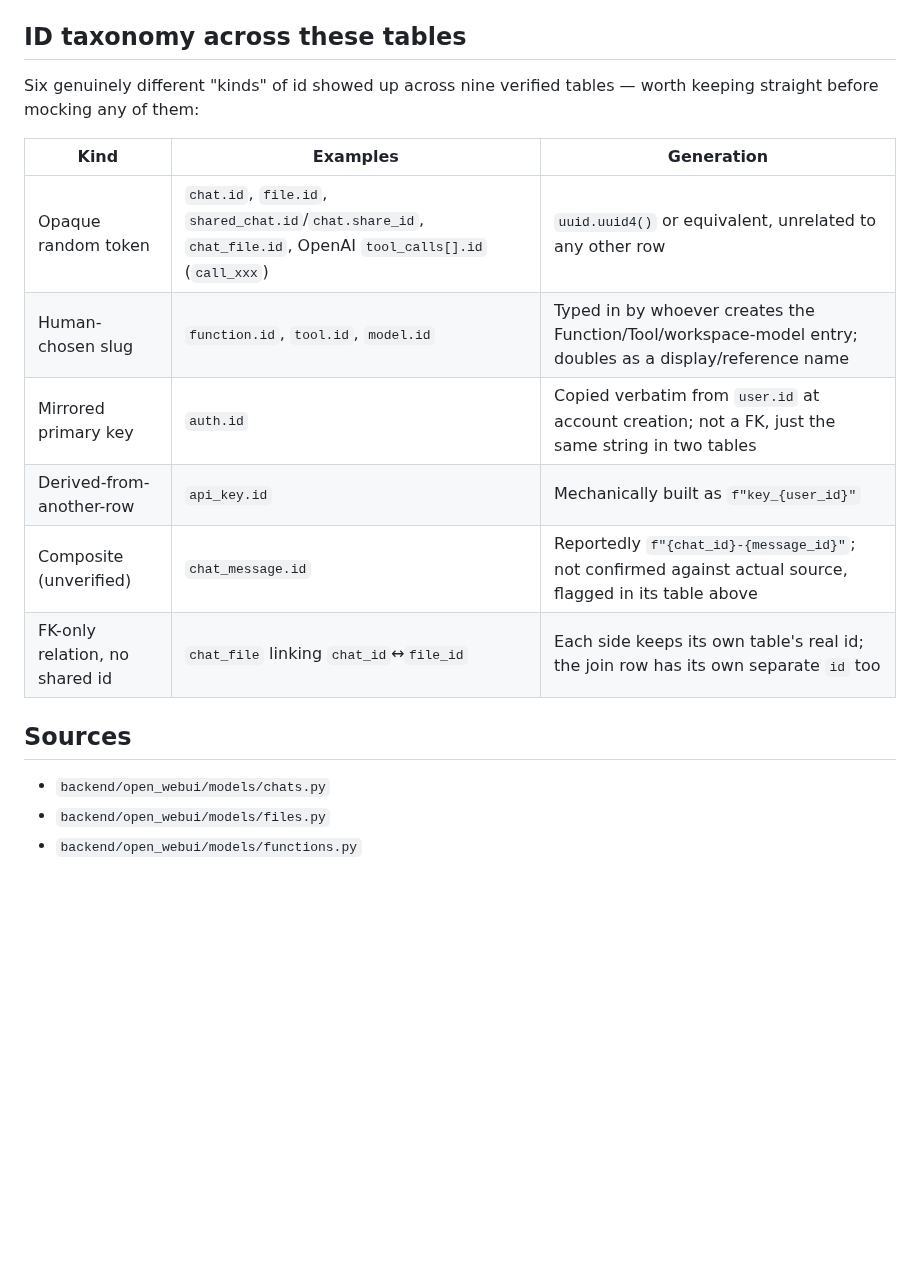
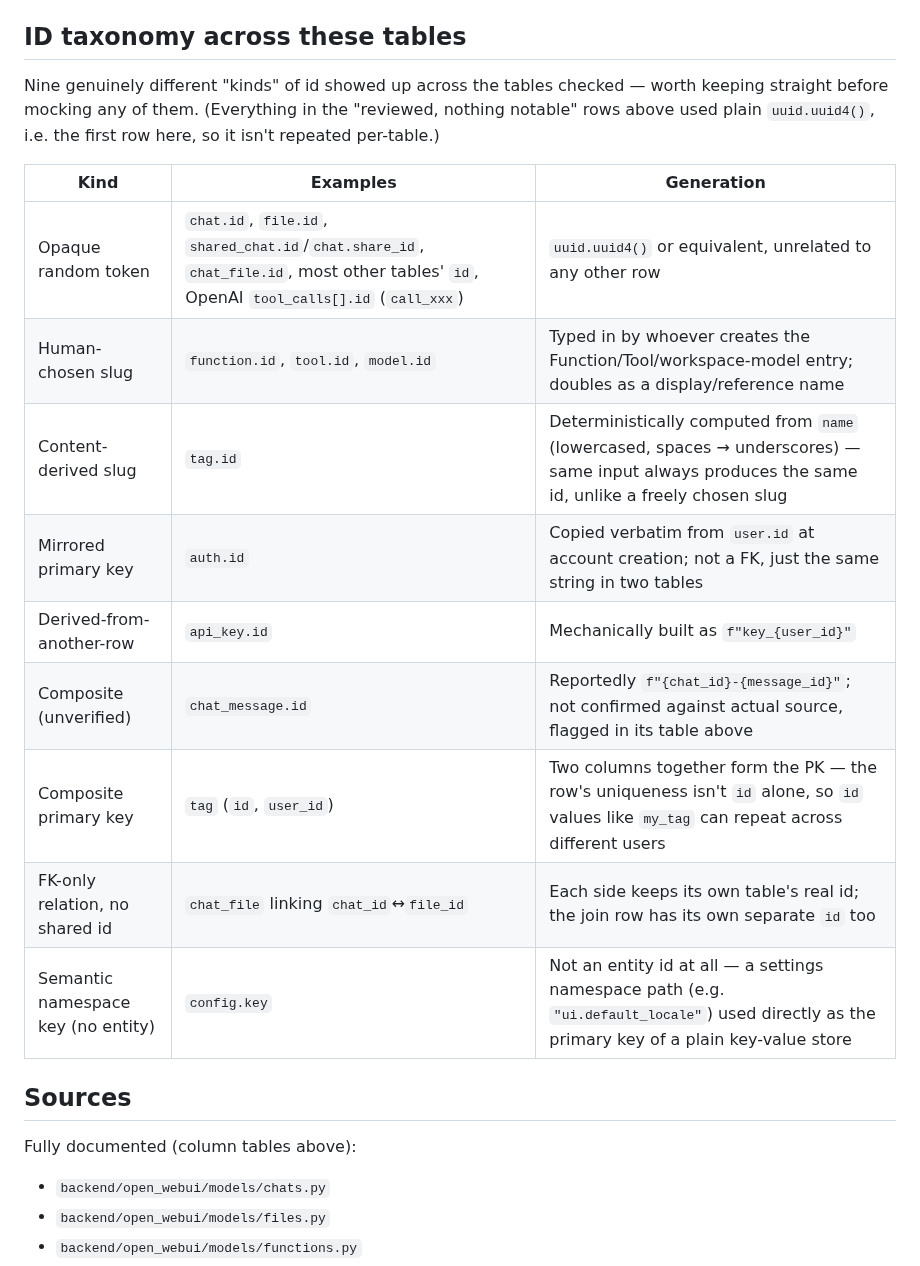
Before and after one commit to myon-bioinformatics/mcp-toolcall-lab, a Markdown page: docs/openwebui_schema_notes.md, the part around one of its changes. Drawn GitHub-style; blank space fills up the shorter version.

```diff
--- a/docs/openwebui_schema_notes.md
+++ b/docs/openwebui_schema_notes.md
@@ -295,19 +307,25 @@ shape, which is out of scope here.
 
 ## ID taxonomy across these tables
 
-Six genuinely different "kinds" of id showed up across nine verified tables — worth keeping
-straight before mocking any of them:
+Nine genuinely different "kinds" of id showed up across the tables checked — worth keeping
+straight before mocking any of them. (Everything in the "reviewed, nothing notable" rows above
+used plain `uuid.uuid4()`, i.e. the first row here, so it isn't repeated per-table.)
 
 | Kind | Examples | Generation |
 | --- | --- | --- |
-| Opaque random token | `chat.id`, `file.id`, `shared_chat.id`/`chat.share_id`, `chat_file.id`, OpenAI `tool_calls[].id` (`call_xxx`) | `uuid.uuid4()` or equivalent, unrelated to any other row |
+| Opaque random token | `chat.id`, `file.id`, `shared_chat.id`/`chat.share_id`, `chat_file.id`, most other tables' `id`, OpenAI `tool_calls[].id` (`call_xxx`) | `uuid.uuid4()` or equivalent, unrelated to any other row |
 | Human-chosen slug | `function.id`, `tool.id`, `model.id` | Typed in by whoever creates the Function/Tool/workspace-model entry; doubles as a display/reference name |
+| Content-derived slug | `tag.id` | Deterministically computed from `name` (lowercased, spaces → underscores) — same input always produces the same id, unlike a freely chosen slug |
 | Mirrored primary key | `auth.id` | Copied verbatim from `user.id` at account creation; not a FK, just the same string in two tables |
 | Derived-from-another-row | `api_key.id` | Mechanically built as `f"key_{user_id}"` |
 | Composite (unverified) | `chat_message.id` | Reportedly `f"{chat_id}-{message_id}"`; not confirmed against actual source, flagged in its table above |
+| Composite primary key | `tag` (`id`, `user_id`) | Two columns together form the PK — the row's uniqueness isn't `id` alone, so `id` values like `my_tag` can repeat across different users |
 | FK-only relation, no shared id | `chat_file` linking `chat_id`↔`file_id` | Each side keeps its own table's real id; the join row has its own separate `id` too |
+| Semantic namespace key (no entity) | `config.key` | Not an entity id at all — a settings namespace path (e.g. `"ui.default_locale"`) used directly as the primary key of a plain key-value store |
 
 ## Sources
+
+Fully documented (column tables above):
 
 - `backend/open_webui/models/chats.py`
 - `backend/open_webui/models/files.py`
```
Also changed, not shown: other parts of docs/openwebui_schema_notes.md (+76 -43 lines).
